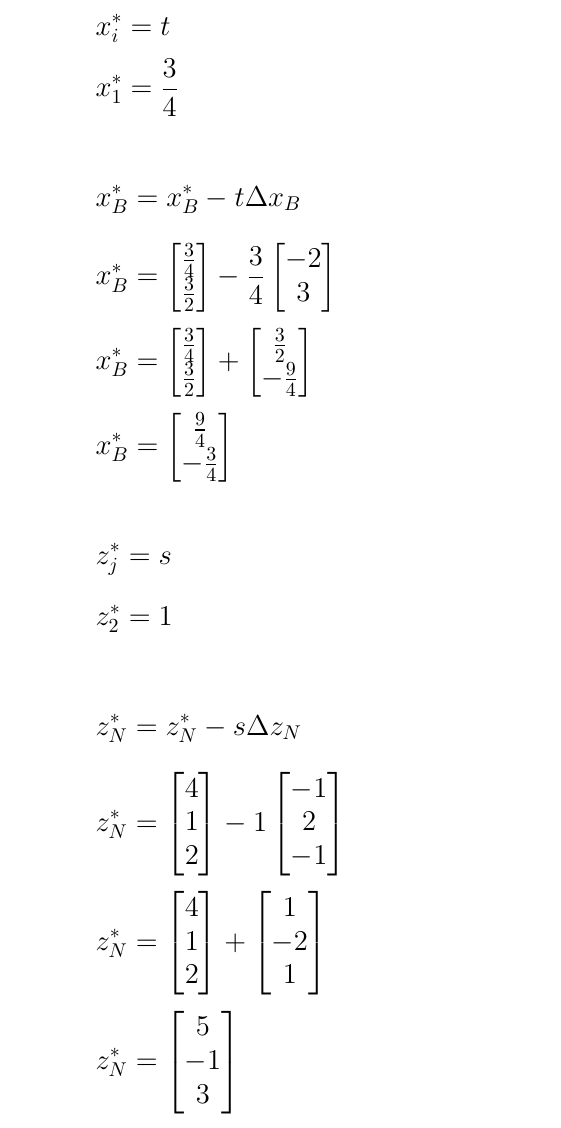
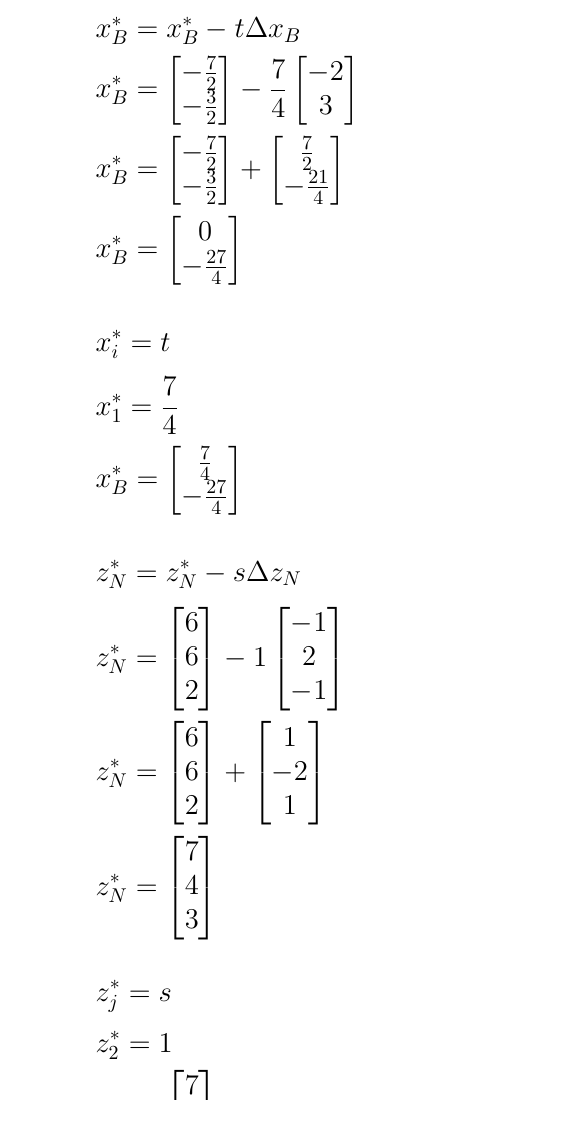
Before and after one commit to random-logic/MAT168, a LaTeX problem sheet (HW3/main.tex): part of page 11 of 20, cut so that both start at the same text. Compiled offline with pdfLaTeX.

Commit message:
Fix iteration 3

```diff
--- a/HW3/main.tex
+++ b/HW3/main.tex
@@ -849,41 +848,83 @@ Pick $j$ that corresponds to the max chosen for $s$:
 
 \subsubsection*{Step 8}
 \[
+    x^*_B = x^*_B - t \Delta x_B
+\]
+\[
+    x^*_B = \begin{bmatrix}
+        -\frac{7}{2} \\
+        -\frac{3}{2} \\
+    \end{bmatrix}
+    - \frac{7}{4} \begin{bmatrix}
+        -2 \\
+        3 \\
+    \end{bmatrix}
+\]
+\[
+    x^*_B = \begin{bmatrix}
+        -\frac{7}{2} \\
+        -\frac{3}{2} \\
+    \end{bmatrix}
+    + \begin{bmatrix}
+        \frac{7}{2} \\
+        -\frac{21}{4} \\
+    \end{bmatrix}
+\]
+\[
+    x^*_B = \begin{bmatrix}
+        0 \\
+        -\frac{27}{4} \\
+    \end{bmatrix}
+\]
+
+
+\[
     x^*_i = t
 \]
 \[
-    x^*_1 = \frac{3}{4}
-\]
-
-\[
-    x^*_B = x^*_B - t \Delta x_B
+    x^*_1 = \frac{7}{4}
 \]
 \[
     x^*_B = \begin{bmatrix}
-        \frac{3}{4} \\
-        \frac{3}{2} \\
-    \end{bmatrix}
-    - \frac{3}{4} \begin{bmatrix}
-        -2 \\
+        \frac{7}{4} \\
+        -\frac{27}{4} \\
+    \end{bmatrix}
+\]
+
+\[
+    z^*_N = z^*_N - s \Delta z_N
+\]
+\[
+    z^*_N = \begin{bmatrix}
+        6 \\
+        6 \\
+        2 \\
+    \end{bmatrix}
+    - 1 \begin{bmatrix}
+        -1 \\
+        2 \\
+        -1 \\
+    \end{bmatrix}
+\]
+\[
+    z^*_N = \begin{bmatrix}
+        6 \\
+        6 \\
+        2 \\
+    \end{bmatrix}
+    + \begin{bmatrix}
+        1 \\
+        -2 \\
+        1 \\
+    \end{bmatrix}
+\]
+\[
+    z^*_N = \begin{bmatrix}
+        7 \\
+        4 \\
         3 \\
     \end{bmatrix}
 \]
-\[
-    x^*_B = \begin{bmatrix}
-        \frac{3}{4} \\
-        \frac{3}{2} \\
-    \end{bmatrix}
-    + \begin{bmatrix}
-        \frac{3}{2} \\
-        - \frac{9}{4} \\
-    \end{bmatrix}
-\]
-\[
-    x^*_B = \begin{bmatrix}
-        \frac{9}{4} \\
-        - \frac{3}{4} \\
-    \end{bmatrix}
-\]
 
 \[
     z^*_j = s
@@ -891,38 +932,10 @@ Pick $j$ that corresponds to the max chosen for $s$:
 \[
     z^*_2 = 1
 \]
-
-\[
-    z^*_N = z^*_N - s \Delta z_N
-\]
 \[
     z^*_N = \begin{bmatrix}
-        4 \\
-        1 \\
-        2 \\
-    \end{bmatrix}
-    - 1 \begin{bmatrix}
-        -1 \\
-        2 \\
-        -1 \\
-    \end{bmatrix}
-\]
-\[
-    z^*_N = \begin{bmatrix}
-        4 \\
-        1 \\
-        2 \\
-    \end{bmatrix}
-    + \begin{bmatrix}
-        1 \\
-        -2 \\
-        1 \\
-    \end{bmatrix}
-\]
-\[
-    z^*_N = \begin{bmatrix}
-        5 \\
-        -1 \\
+        7 \\
+        1 \\
         3 \\
     \end{bmatrix}
 \]
```
Also changed, not shown: HW3/main.pdf, HW3/main.tex (6 more changed lines).
